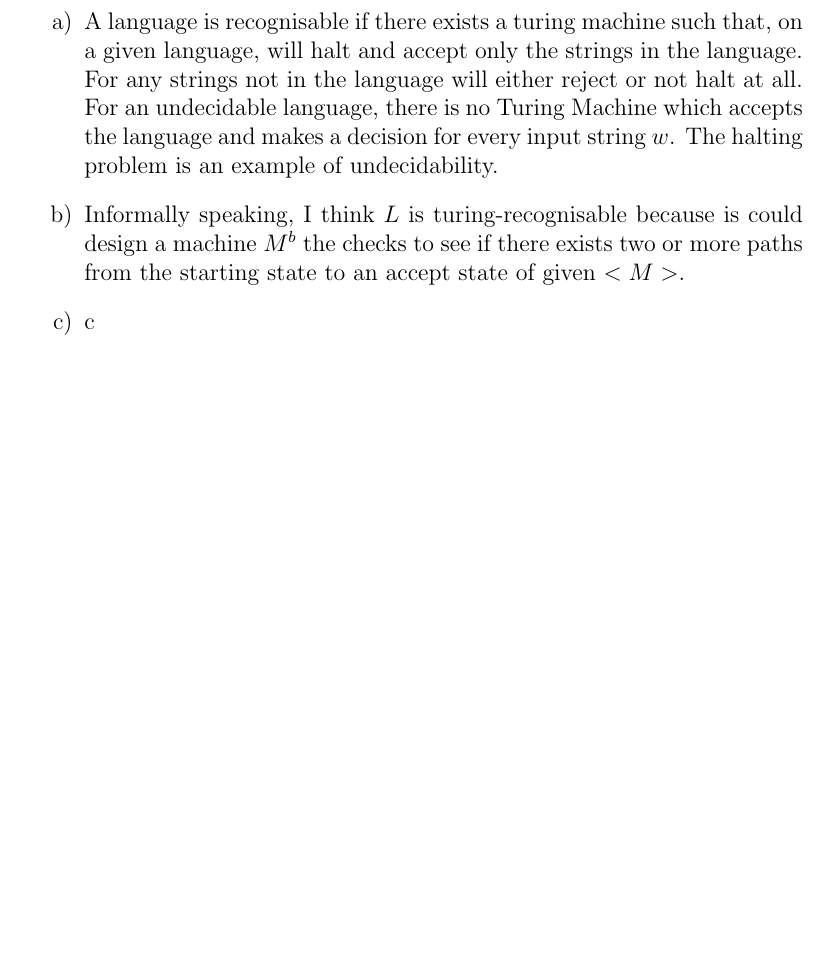
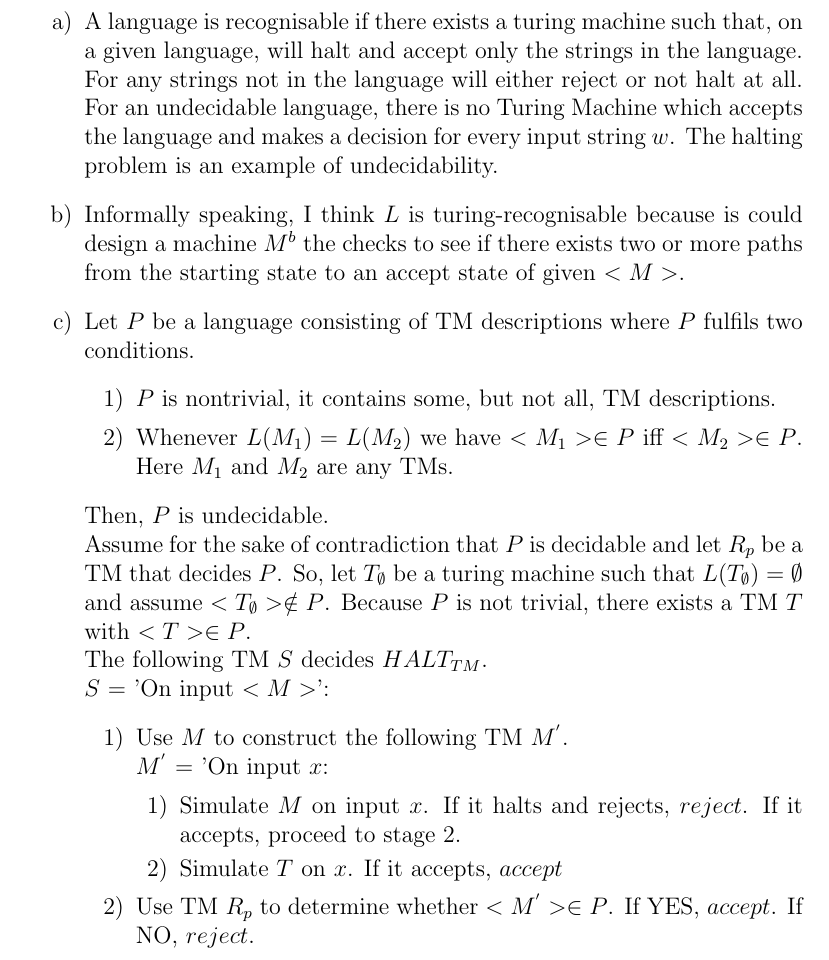
Before and after one commit to skerr4311/LaTEX-examples, a LaTeX problem sheet (Assignment_3.tex): part of page 2 of 11 before the commit and part of page 2 of 12 after it, cut so that both start at the same text, the shorter picture padded with empty space. Compiled offline with pdfLaTeX.

Commit message:
Update Assignment_3.tex

```diff
--- a/Assignment_3.tex
+++ b/Assignment_3.tex
@@ -46,8 +46,25 @@ Let $L=\{<M> : M$ is a $TM$ that accepts atleast two binary strings$\}$.
 \item A language is recognisable if there exists a turing machine such that, on a given language, will halt and accept only the strings in the language. For any strings not in the language will either reject or not halt at all. \\
 For an undecidable language, there is no Turing Machine which accepts the language and makes a decision for every input string $w$. The halting problem is an example of undecidability.
 \item Informally speaking, I think $L$ is turing-recognisable because is could design a machine $M^{b}$ the checks to see if there exists two or more paths from the starting state to an accept state of given $<M>$.
-\item c
+\item Let $P$ be a language consisting of TM descriptions where $P$ fulfils two conditions. \begin{enumerate}[label=\arabic*)]
+\item $P$ is nontrivial, it contains some, but not all, TM descriptions.
+\item Whenever $L(M_1) = L(M_2)$ we have $<M_1> \in P$ iff $<M_2> \in P$. Here $M_1$ and $M_2$ are any TMs.
 \end{enumerate}
+Then, $P$ is undecidable. \\
+Assume for the sake of contradiction that $P$ is decidable and let $R_p$ be a TM that decides $P$. So, let $T_{\emptyset}$ be a turing machine such that $L(T_{\emptyset})= \emptyset$ and assume $<T_{\emptyset}> \notin P$. Because $P$ is not trivial, there exists a TM $T$ with $<T> \in P$.\\
+The following TM $S$ decides $HALT_{TM}$. \\
+$S$ = 'On input $<M>$':
+\begin{enumerate}[label=\arabic*)]
+\item Use $M$ to construct the following TM $M^{'}$. \\
+$M^{'}$ = 'On input $x$:
+\begin{enumerate}[label=\arabic*)]
+\item Simulate $M$ on input $x$. If it halts and rejects, $reject$. If it accepts, proceed to stage 2.
+\item Simulate $T$ on $x$. If it accepts, $accept$
+\end{enumerate}
+\item Use TM $R_p$ to determine whether $<M^{'}> \in P$. If YES, $accept$. If NO, $reject$.
+\end{enumerate}
+\end{enumerate}
+\newpage
 $\vdash_M q_1 0 1 \sqcup \sqcup \sqcup \dots$ \\
 $\vdash_M 0 q_2 1 \sqcup \sqcup \sqcup \dots$ \\
 $\vdash_M 0 1 q_3 \sqcup \sqcup \sqcup \dots$ \\
```
